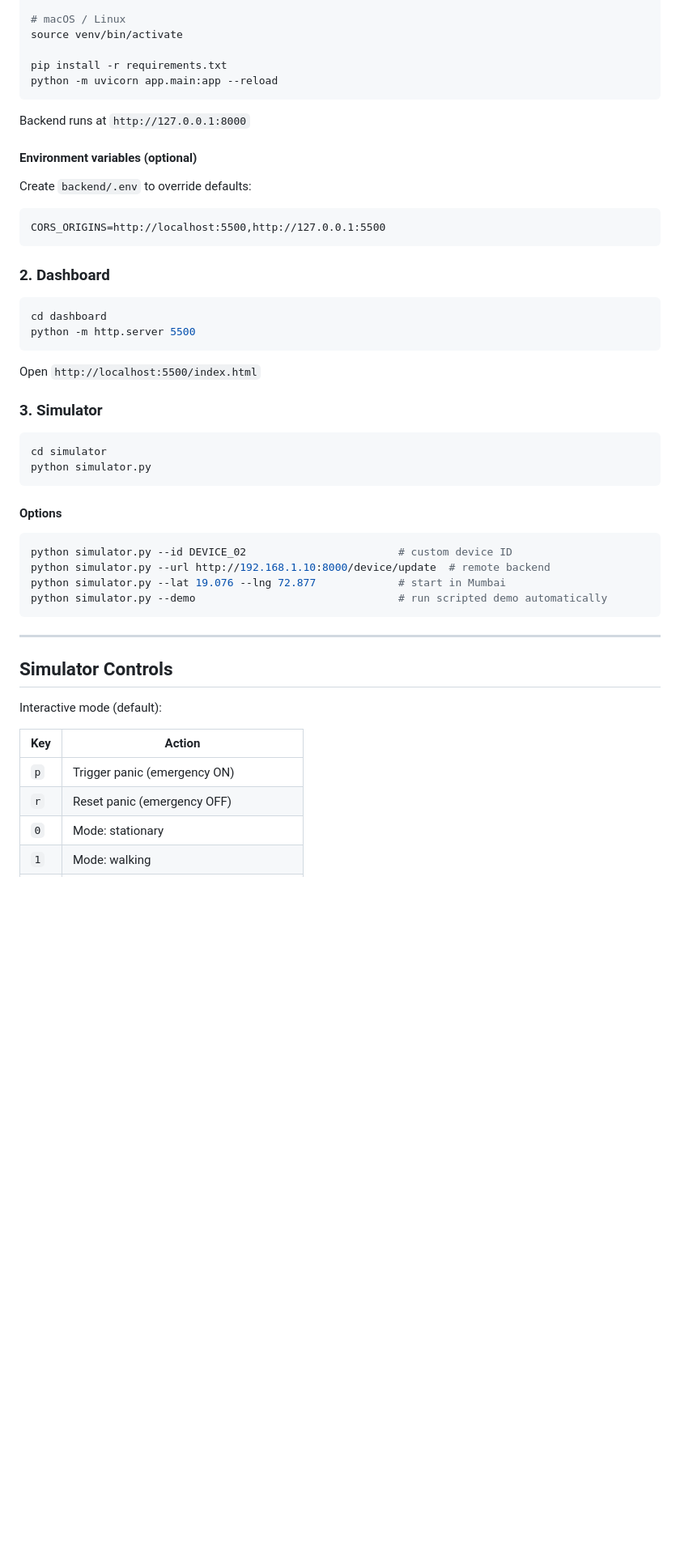
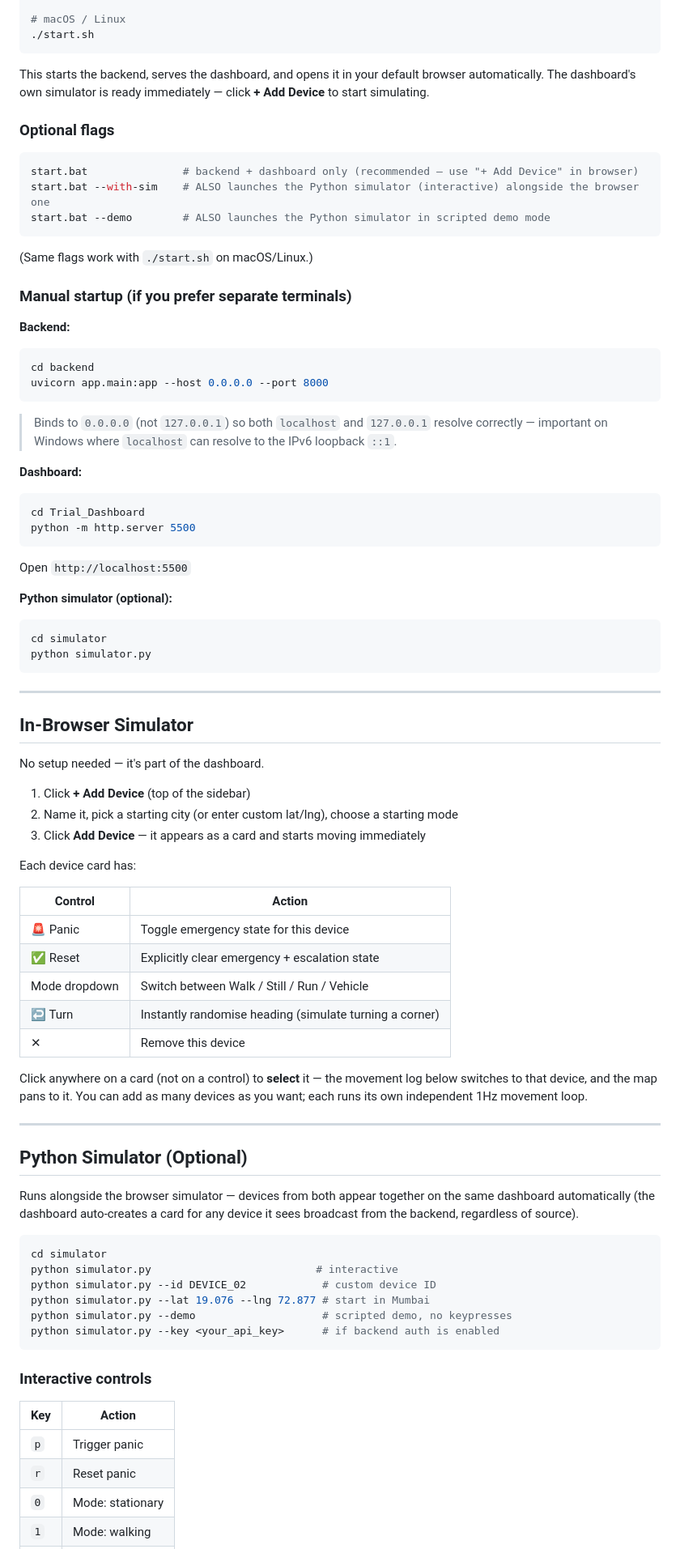
Before and after one commit to akshhq/resqnet, a Markdown page: README.md, the part around one of its changes. Shown at 81% size. Rendered like a GitHub page; blank space fills up the shorter version.

Commit message:
Updated README, TODO, PS

````diff
--- a/README.md
+++ b/README.md
@@ -172,56 +182,84 @@ venv\Scripts\activate
 
 # macOS / Linux
-source venv/bin/activate
-
-pip install -r requirements.txt
-python -m uvicorn app.main:app --reload
+./start.sh
 ```
 
-Backend runs at `http://127.0.0.1:8000`
+This starts the backend, serves the dashboard, and opens it in your default browser automatically. The dashboard's own simulator is ready immediately — click **+ Add Device** to start simulating.
 
-#### Environment variables (optional)
-
-Create `backend/.env` to override defaults:
-
-```
-CORS_ORIGINS=http://localhost:5500,http://127.0.0.1:5500
-```
-
-### 2. Dashboard
+### Optional flags
 
 ```bash
-cd dashboard
+start.bat               # backend + dashboard only (recommended — use "+ Add Device" in browser)
+start.bat --with-sim    # ALSO launches the Python simulator (interactive) alongside the browser one
+start.bat --demo        # ALSO launches the Python simulator in scripted demo mode
+```
+(Same flags work with `./start.sh` on macOS/Linux.)
+
+### Manual startup (if you prefer separate terminals)
+
+**Backend:**
+```bash
+cd backend
+uvicorn app.main:app --host 0.0.0.0 --port 8000
+```
+> Binds to `0.0.0.0` (not `127.0.0.1`) so both `localhost` and `127.0.0.1` resolve correctly — important on Windows where `localhost` can resolve to the IPv6 loopback `::1`.
+
+**Dashboard:**
+```bash
+cd Trial_Dashboard
 python -m http.server 5500
 ```
+Open `http://localhost:5500`
 
-Open `http://localhost:5500/index.html`
-
-### 3. Simulator
-
+**Python simulator (optional):**
 ```bash
 cd simulator
 python simulator.py
 ```
 
-#### Options
+---
 
-```bash
-python simulator.py --id DEVICE_02                        # custom device ID
-python simulator.py --url http://192.168.1.10:8000/device/update  # remote backend
-python simulator.py --lat 19.076 --lng 72.877             # start in Mumbai
-python simulator.py --demo                                # run scripted demo automatically
-```
+## In-Browser Simulator
+
+No setup needed — it's part of the dashboard.
+
+1. Click **+ Add Device** (top of the sidebar)
+2. Name it, pick a starting city (or enter custom lat/lng), choose a starting mode
+3. Click **Add Device** — it appears as a card and starts moving immediately
+
+Each device card has:
+
+| Control | Action |
+|---|---|
+| 🚨 Panic | Toggle emergency state for this device |
+| ✅ Reset | Explicitly clear emergency + escalation state |
+| Mode dropdown | Switch between Walk / Still / Run / Vehicle |
+| ↩ Turn | Instantly randomise heading (simulate turning a corner) |
+| ✕ | Remove this device |
+
+Click anywhere on a card (not on a control) to **select** it — the movement log below switches to that device, and the map pans to it. You can add as many devices as you want; each runs its own independent 1Hz movement loop.
 
 ---
 
-## Simulator Controls
+## Python Simulator (Optional)
 
-Interactive mode (default):
+Runs alongside the browser simulator — devices from both appear together on the same dashboard automatically (the dashboard auto-creates a card for any device it sees broadcast from the backend, regardless of source).
+
+```bash
+cd simulator
+python simulator.py                          # interactive
+python simulator.py --id DEVICE_02            # custom device ID
+python simulator.py --lat 19.076 --lng 72.877 # start in Mumbai
+python simulator.py --demo                    # scripted demo, no keypresses
+python simulator.py --key <your_api_key>      # if backend auth is enabled
+```
+
+### Interactive controls
 
 | Key | Action |
 |---|---|
-| `p` | Trigger panic (emergency ON) |
-| `r` | Reset panic (emergency OFF) |
+| `p` | Trigger panic |
+| `r` | Reset panic |
 | `0` | Mode: stationary |
 | `1` | Mode: walking |
 | `2` | Mode: running |
````
Also changed, not shown: other parts of README.md (+119 -104 lines), PROBLEM_STATEMENT.md (+22 -14 lines).
